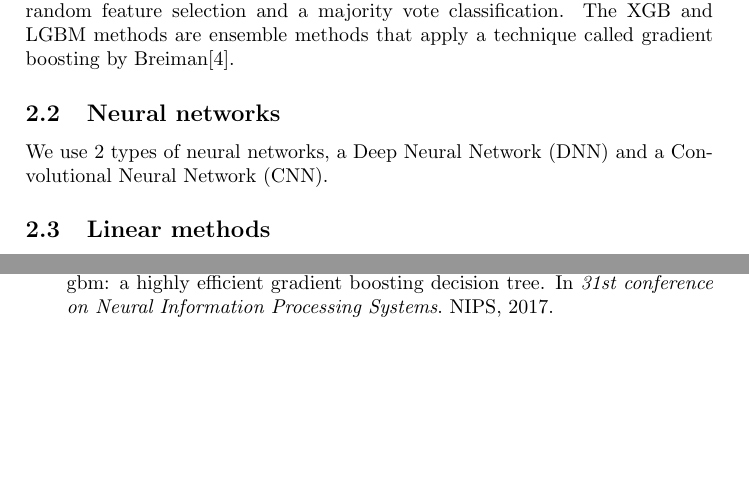
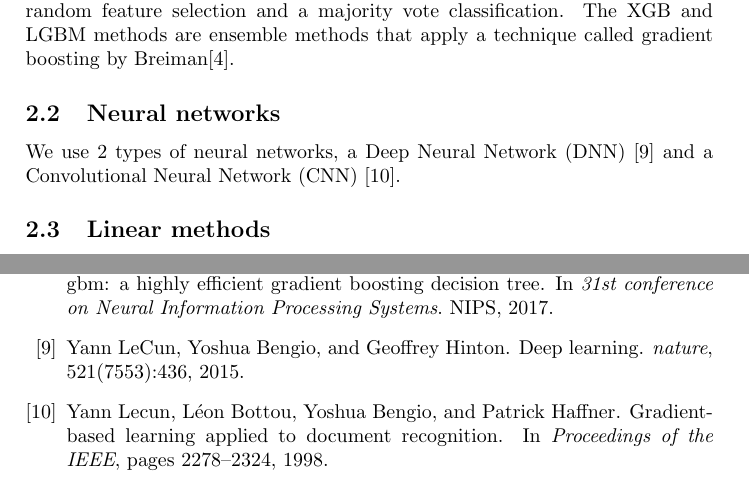
Before and after one commit to bramiozo/RexR, a LaTeX paper (_paper/methods.tex, which reads _paper/methods.bib): two parts of pages 3 and 4 of 4 before the commit and two parts of pages 3 and 4 of 5 after it, joined at a grey line, cut so that both start at the same text, the shorter picture padded with empty space. Compiled offline with pdfLaTeX.

Commit message:
added two references, will write rest later

```diff
--- a/_paper/methods.bib
+++ b/_paper/methods.bib
@@ -86,3 +86,9 @@ title = {Arcing The Edge},
 institution = {Statistics Department University of California},
 number= {Technical Report 486}
 }
+@INPROCEEDINGS{Lecun98,
+author = {Yann Lecun and Léon Bottou and Yoshua Bengio and Patrick Haffner},
+title = {Gradient-based learning applied to document recognition},
+booktitle = {Proceedings of the IEEE},
+year = {1998},
+pages = {2278--2324}
--- a/_paper/methods.tex
+++ b/_paper/methods.tex
@@ -127,7 +127,7 @@ that apply a technique called gradient boosting by Breiman\cite{Breiman1997}.
 %
 \subsection{Neural networks}
 
-We use $2$ types of neural networks, a Deep Neural Network (DNN) and a Convolutional Neural Network (CNN).
+We use $2$ types of neural networks, a Deep Neural Network (DNN) \cite{lecun2015deep} and a Convolutional Neural Network (CNN) \cite{Lecun98}.
 
 \subsection{Linear methods}
 
```
Also changed, not shown: _paper/methods.bib (11 more changed lines).
